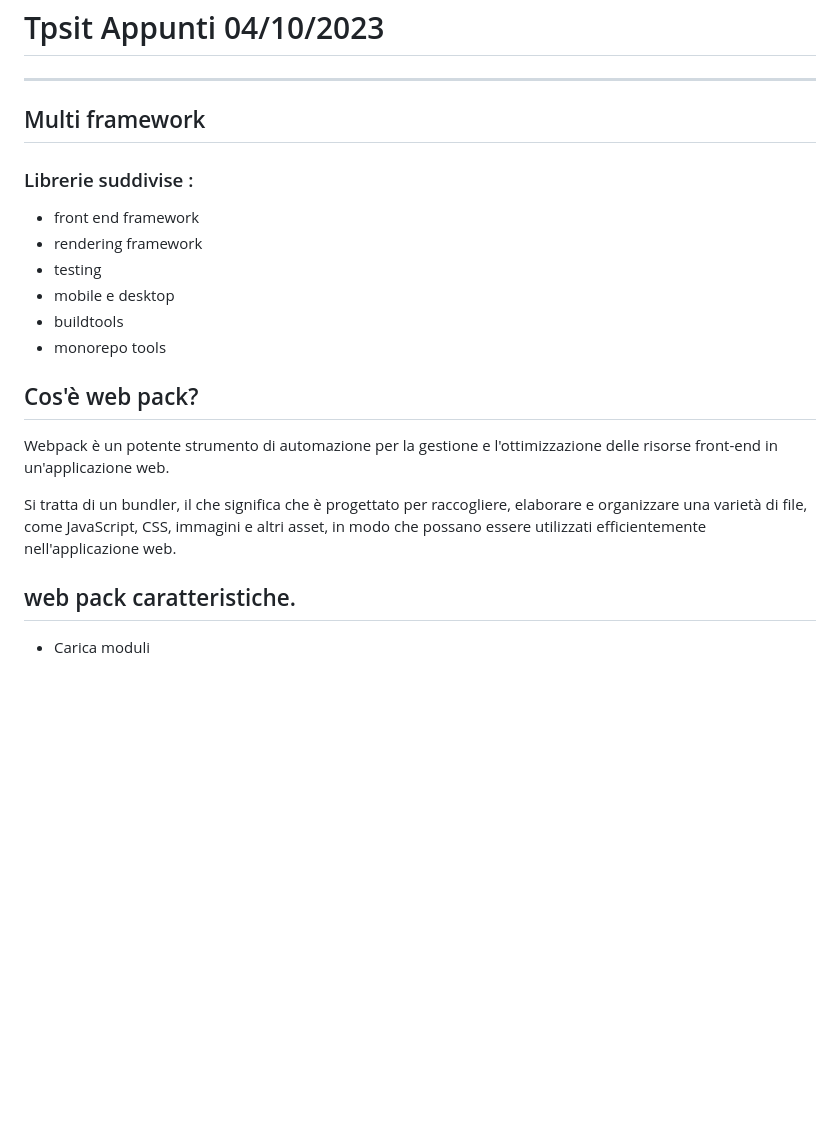
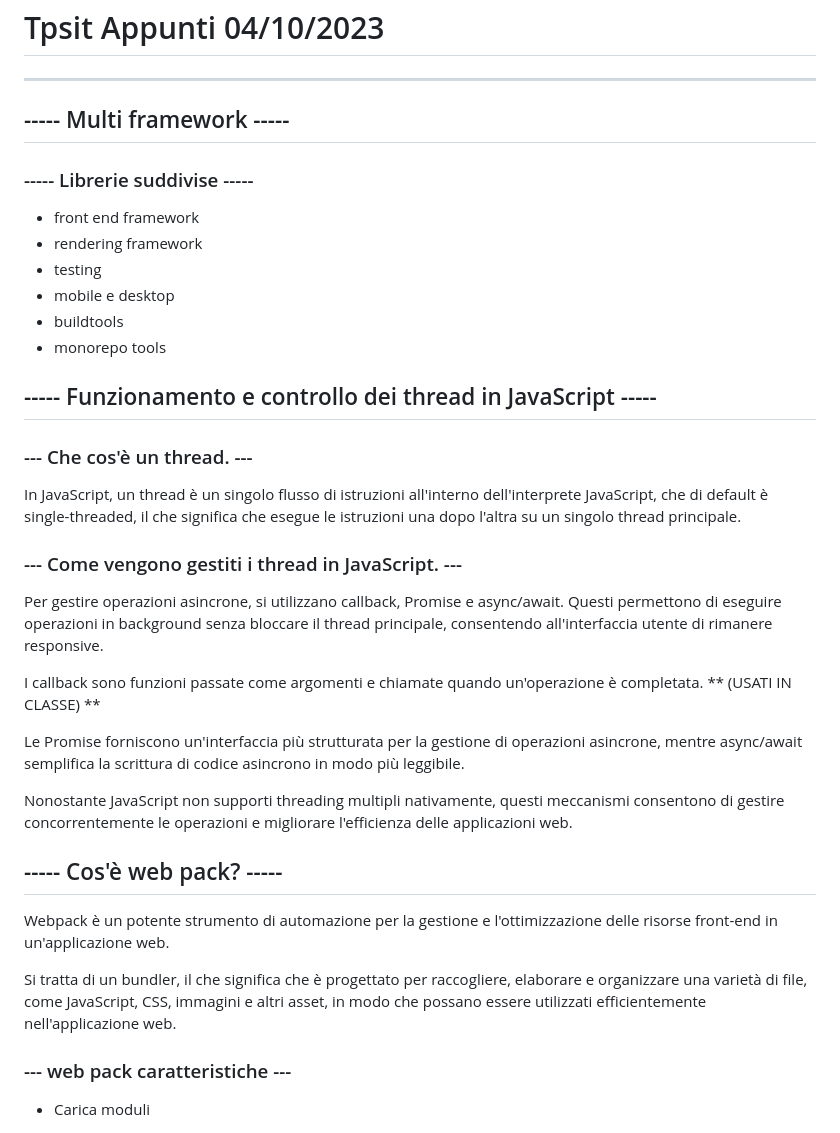
Before and after one commit to MustafaVugdalic/Tpsit_Appunti, a Markdown page: README.md, the part around the change printed below. GitHub-like rendering; blank space fills up the shorter version.

````diff
--- a/README.md
+++ b/README.md
@@ -1,7 +1,7 @@
 # Tpsit Appunti   04/10/2023
 ---
-## Multi framework
-### Librerie suddivise :
+## ----- Multi framework -----
+### ----- Librerie suddivise -----
 - front end framework
 - rendering framework
 - testing
@@ -9,12 +9,27 @@
 - buildtools
 - monorepo tools
 
-## Cos'è web pack?
+## ----- Funzionamento e controllo dei thread in JavaScript -----
+### --- Che cos'è un thread. ---
+
+In JavaScript, un thread è un singolo flusso di istruzioni all'interno dell'interprete JavaScript, che di default è single-threaded,  il che significa che esegue le istruzioni una dopo l'altra su un singolo thread principale.
+
+### --- Come vengono gestiti i thread in JavaScript. ---
+
+Per gestire operazioni asincrone, si utilizzano callback, Promise e async/await. Questi permettono di eseguire operazioni in background senza bloccare il thread principale, consentendo all'interfaccia utente di rimanere responsive.
+
+I callback sono funzioni passate come argomenti e chiamate quando un'operazione è completata. ** (USATI IN CLASSE) **
+
+Le Promise forniscono un'interfaccia più strutturata per la gestione di operazioni asincrone, mentre async/await semplifica la scrittura di codice asincrono in modo più leggibile.
+
+Nonostante JavaScript non supporti threading multipli nativamente, questi meccanismi consentono di gestire concorrentemente le operazioni e migliorare l'efficienza delle applicazioni web.
+
+## ----- Cos'è web pack? -----
 Webpack è un potente strumento di automazione per la gestione e l'ottimizzazione delle risorse front-end in un'applicazione web.
 
 Si tratta di un bundler, il che significa che è progettato per raccogliere, elaborare e organizzare una varietà di file, come JavaScript, CSS, immagini e altri asset, in modo che possano essere utilizzati efficientemente nell'applicazione web.
 
-## web pack caratteristiche.
+### --- web pack caratteristiche ---
 - Carica moduli
 
   ```Webpack permette di utilizzare il sistema di moduli di JavaScript (CommonJS, ES6 Modules, AMD, ecc.) per organizzare il codice in moduli separati e gestire le dipendenze tra di essi. Webpack si occupa di caricare i moduli necessari quando vengono richiesti.```
````
Also changed, not shown: other parts of README.md (+48 -4 lines).
